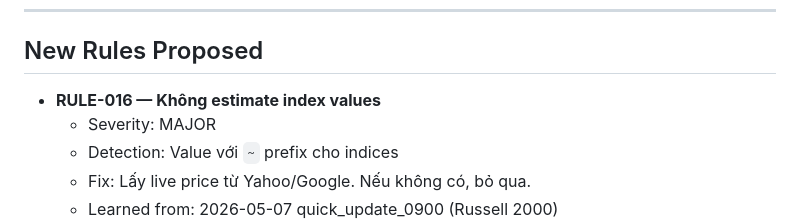
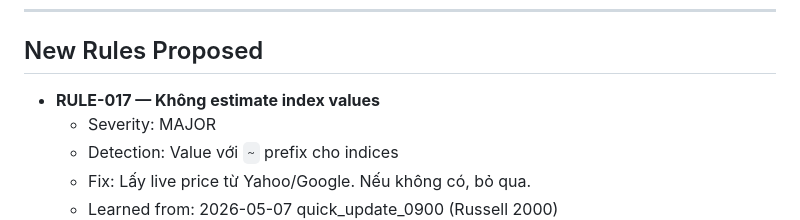
Before and after one commit to phanmaikienhung/market-report, a Markdown page: AI review report for 2026-05-07-cap-nhat-thi-truong-0900-07052026.md, the part around the change. Drawn GitHub-style.

Commit message:
Add AI review for 2026-05-07-cap-nhat-thi-truong-0900-07052026

```diff
--- a/AI review report for 2026-05-07-cap-nhat-thi-truong-0900-07052026.md
+++ b/AI review report for 2026-05-07-cap-nhat-thi-truong-0900-07052026.md
@@ -118,7 +118,7 @@
 
 ## New Rules Proposed
 
-- **RULE-016 — Không estimate index values**
+- **RULE-017 — Không estimate index values**
   - Severity: MAJOR
   - Detection: Value với `~` prefix cho indices
   - Fix: Lấy live price từ Yahoo/Google. Nếu không có, bỏ qua.
```
